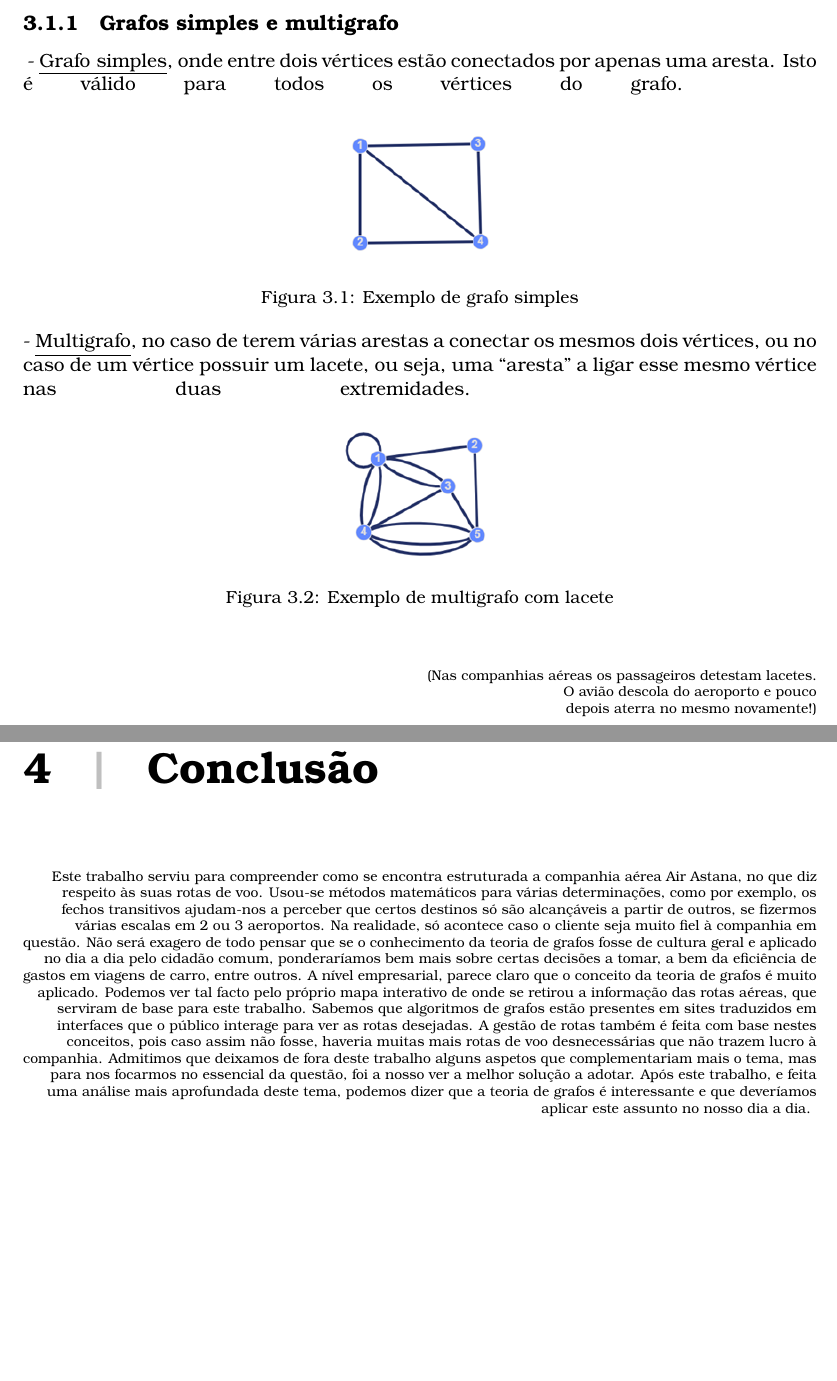
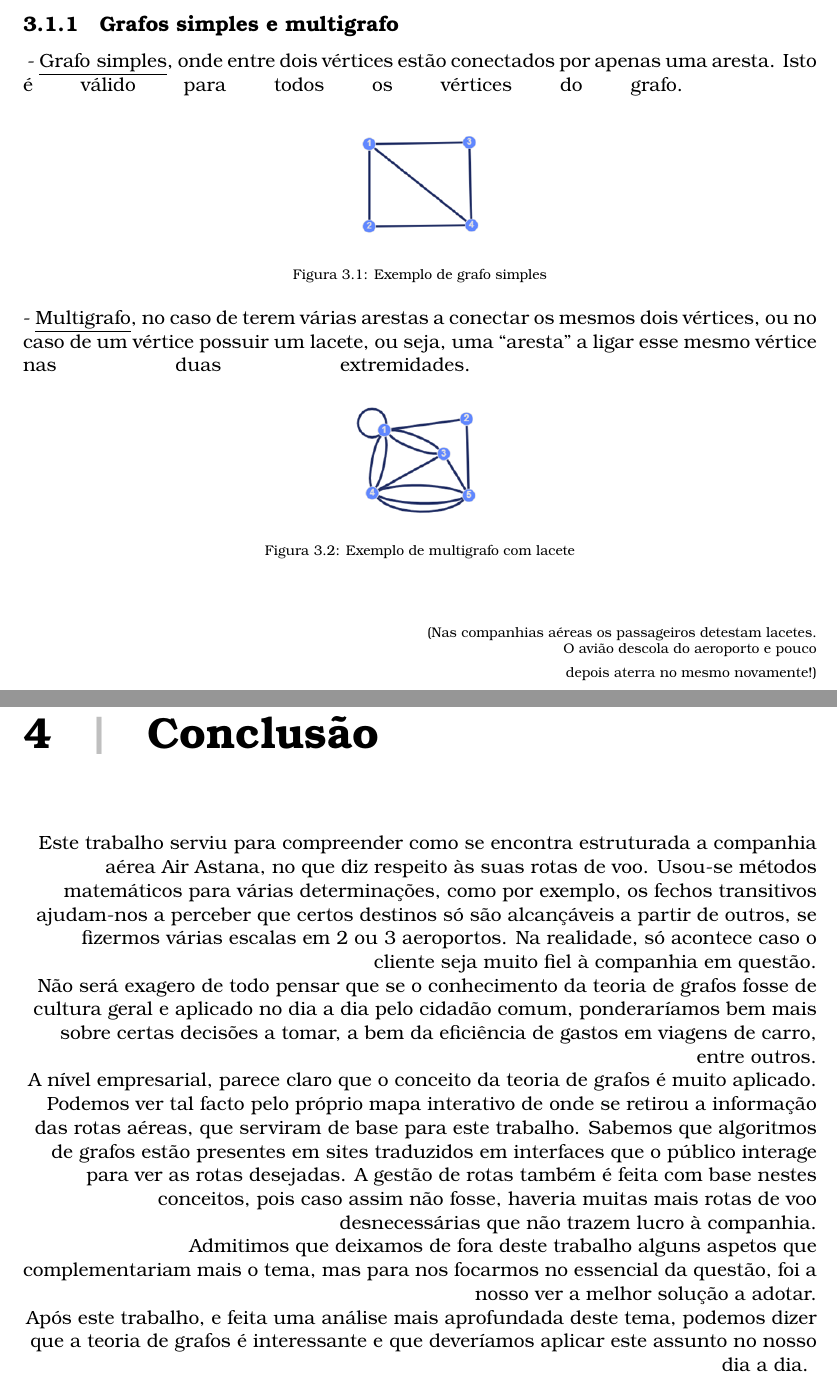
Before and after one commit to a17694/T05G21_17694_20530_24160, a LaTeX document (relatorio_MD.tex, which reads chapters/conclusao.tex, chapters/desenvolvimento3_1.tex, layout/header.cls): two parts of pages 7 and 9 of 9, joined at a grey line, cut so that both start at the same text, the shorter picture padded with empty space. Compiled offline with pdfLaTeX.

Commit message:
alterado de formatoes

```diff
--- a/chapters/conclusao.tex
+++ b/chapters/conclusao.tex
@@ -1,18 +1,6 @@
 \chapter{Conclusão}
-Este trabalho serviu para compreender como se encontra estruturada a companhia aérea Air Astana, no
-que diz respeito às suas rotas de voo. Usou-se métodos matemáticos para várias determinações, como por
-exemplo, os fechos transitivos ajudam-nos a perceber que certos destinos só são alcançáveis a partir de outros, se
-fizermos várias escalas em 2 ou 3 aeroportos. Na realidade, só acontece caso o cliente seja muito fiel à companhia
-em questão.
-Não será exagero de todo pensar que se o conhecimento da teoria de grafos fosse de cultura geral e
-aplicado no dia a dia pelo cidadão comum, ponderaríamos bem mais sobre certas decisões a tomar, a bem da
-eficiência de gastos em viagens de carro, entre outros.
-A nível empresarial, parece claro que o conceito da teoria de grafos é muito aplicado. Podemos ver tal
-facto pelo próprio mapa interativo de onde se retirou a informação das rotas aéreas, que serviram de base para
-este trabalho. Sabemos que algoritmos de grafos estão presentes em sites traduzidos em interfaces que o público
-interage para ver as rotas desejadas. A gestão de rotas também é feita com base nestes conceitos, pois caso
-assim não fosse, haveria muitas mais rotas de voo desnecessárias que não trazem lucro à companhia.
-Admitimos que deixamos de fora deste trabalho alguns aspetos que complementariam mais o tema, mas
-para nos focarmos no essencial da questão, foi a nosso ver a melhor solução a adotar.
-Após este trabalho, e feita uma análise mais aprofundada deste tema, podemos dizer que a teoria de
-grafos é interessante e que deveríamos aplicar este assunto no nosso dia a dia.
+Este trabalho serviu para compreender como se encontra estruturada a companhia aérea Air Astana, no que diz respeito às suas rotas de voo. Usou-se métodos matemáticos para várias determinações, como por exemplo, os fechos transitivos ajudam-nos a perceber que certos destinos só são alcançáveis a partir de outros, se fizermos várias escalas em 2 ou 3 aeroportos. Na realidade, só acontece caso o cliente seja muito fiel à companhia em questão.\\
+Não será exagero de todo pensar que se o conhecimento da teoria de grafos fosse de cultura geral e aplicado no dia a dia pelo cidadão comum, ponderaríamos bem mais sobre certas decisões a tomar, a bem da eficiência de gastos em viagens de carro, entre outros.\\
+A nível empresarial, parece claro que o conceito da teoria de grafos é muito aplicado. Podemos ver tal facto pelo próprio mapa interativo de onde se retirou a informação das rotas aéreas, que serviram de base para este trabalho. Sabemos que algoritmos de grafos estão presentes em sites traduzidos em interfaces que o público interage para ver as rotas desejadas. A gestão de rotas também é feita com base nestes conceitos, pois caso assim não fosse, haveria muitas mais rotas de voo desnecessárias que não trazem lucro à companhia.\\
+Admitimos que deixamos de fora deste trabalho alguns aspetos que complementariam mais o tema, mas para nos focarmos no essencial da questão, foi a nosso ver a melhor solução a adotar.\\
+Após este trabalho, e feita uma análise mais aprofundada deste tema, podemos dizer que a teoria de grafos é interessante e que deveríamos aplicar este assunto no nosso dia a dia.
--- a/chapters/desenvolvimento3_1.tex
+++ b/chapters/desenvolvimento3_1.tex
@@ -3,18 +3,19 @@
 \noindent{ - \underline{Grafo simples}, onde entre dois vértices estão conectados por apenas uma aresta. Isto é válido para todos os vértices do grafo.}
 \begin{figure}[h]
     \centering
-    \includegraphics[width=0.2\textwidth]{imgs/Figura3}
+    \includegraphics[width=0.17\textwidth]{imgs/Figura3}
     \caption{Exemplo de grafo simples\label{fig:imagem3}}
 \end{figure}
 \linebreak
 - \underline{Multigrafo}, no caso de terem várias arestas a conectar os mesmos dois vértices, ou no caso de um vértice possuir um lacete, ou seja, uma “aresta” a ligar esse mesmo vértice nas duas extremidades.
 \begin{figure}[h]
     \centering
-    \includegraphics[width=0.2\textwidth]{imgs/Figura4}
+    \includegraphics[width=0.17\textwidth]{imgs/Figura4}
     \caption{Exemplo de multigrafo com lacete\label{fig:imagem4}}
 \end{figure}
 \linebreak
-\flushright\scriptsize{(Nas companhias aéreas os passageiros detestam lacetes.\\O avião descola do aeroporto e pouco\\depois aterra no mesmo novamente!)}
+\flushright{\scriptsize{(Nas companhias aéreas os passageiros detestam lacetes.\\O avião descola do aeroporto e pouco\\depois aterra no mesmo novamente!)}}
+
 \subsection{Digrafos ou grafos orientados}
 São grafos que apresentam na sua totalidade arestas orientadas, mais conhecidas como arcos.
 \linebreak
--- a/layout/header.cls
+++ b/layout/header.cls
@@ -17,9 +17,10 @@
 \usepackage{lipsum}
 \usepackage{titlesec, blindtext, color}
 \usepackage{listings}
-\usepackage[small]{caption}
+\usepackage[scriptsize]{caption}
 \usepackage{indentfirst}
 \usepackage[left=2.5cm,top=2cm,right=2.5cm,bottom=2.5cm]{geometry}
+\usepackage{lstmisc}
 
 % Formata as hiperligacoes
 \hypersetup{
--- a/relatorio_MD.tex
+++ b/relatorio_MD.tex
@@ -1,8 +1,9 @@
 \documentclass{layout/header}
-\usepackage{lstmisc}
+
 \title{
     \includegraphics[scale=1.4]{imgs/ipca}\vspace{1cm}
-    {\large Licenciatura em Engenharia de Sistemas Informáticos\\
+    \newline
+    \large{Licenciatura em Engenharia de Sistemas Informáticos\\
     Pós-Laboral}\\
     \vspace{1cm}
     \textbf{Trabalho Prático}\\
```
